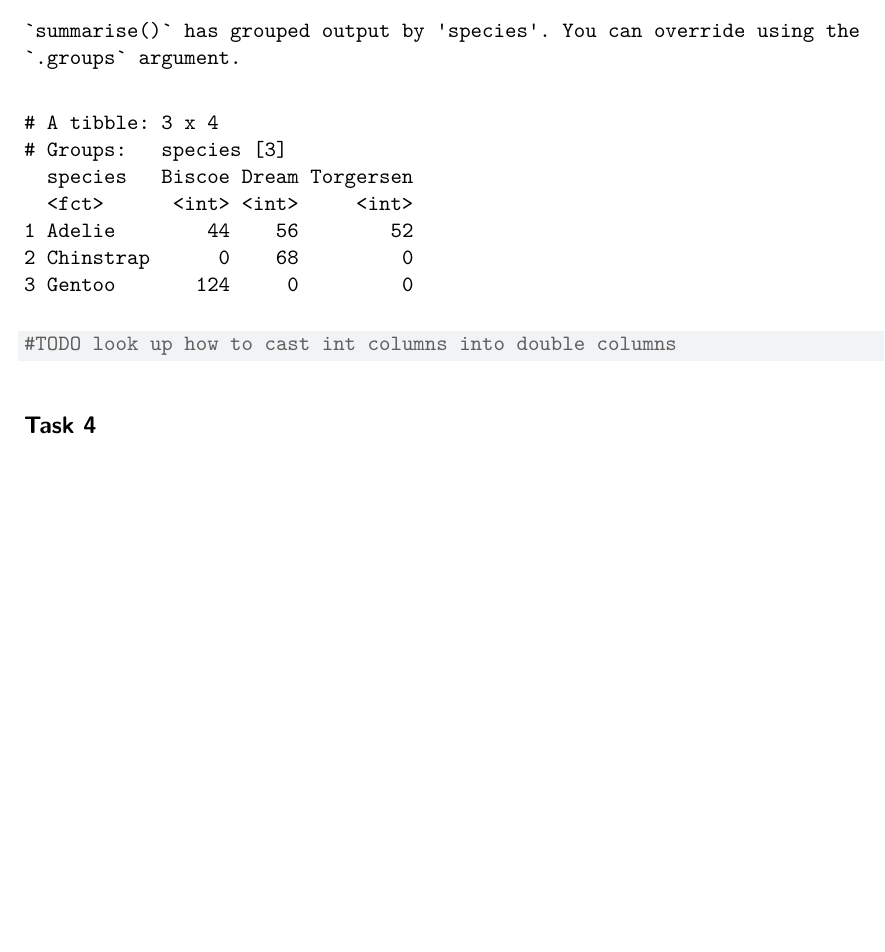
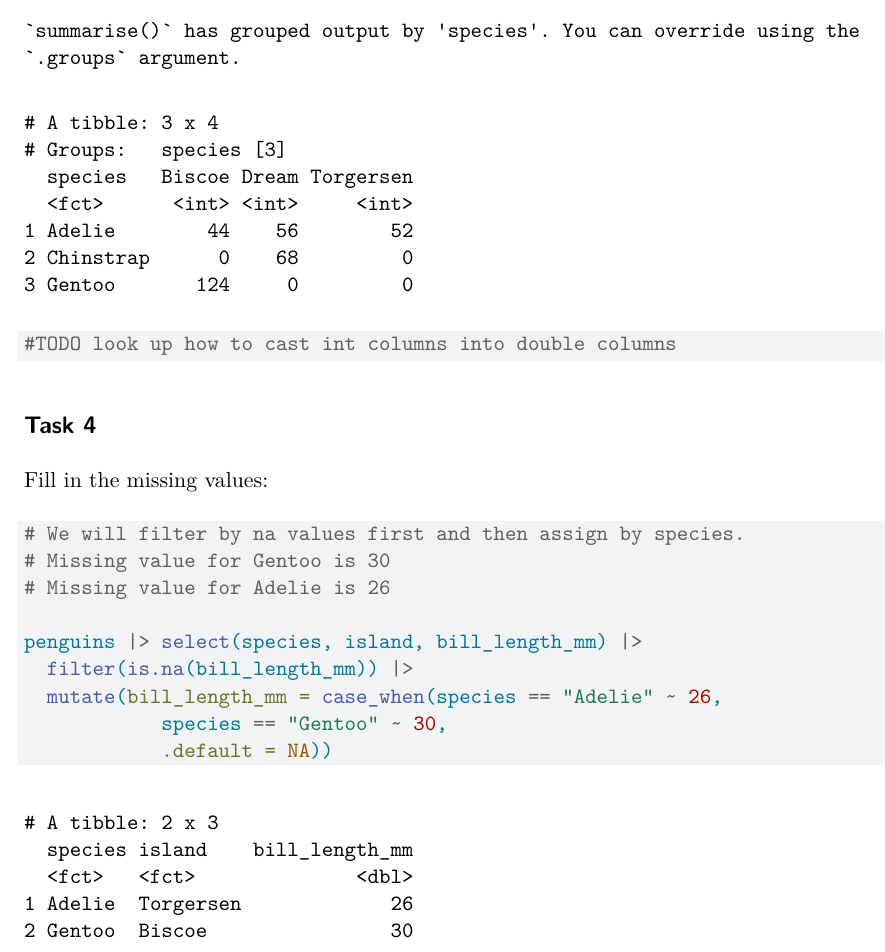
Before and after one commit to mike-keating-iv/st558-hw3, a Quarto document (intoTheTidyverse.qmd): part of page 9 of 9, cut so that both start at the same text, the shorter picture padded with empty space. Rendered offline with R 4.5, knitr and Pandoc in place of Quarto, then LaTeX, with nearby package versions; some code elsewhere in the file could not run offline.

Commit message:
Finish Task 4. Need to test when back on internet

````diff
--- a/intoTheTidyverse.qmd
+++ b/intoTheTidyverse.qmd
@@ -167,3 +167,19 @@ penguins |>
 ```
 
 ## Task 4
+
+Fill in the missing values:
+
+```{r}
+# We will filter by na values first and then assign by species.
+# Missing value for Gentoo is 30
+# Missing value for Adelie is 26
+
+penguins |> select(species, island, bill_length_mm) |>
+  filter(is.na(bill_length_mm)) |>
+  mutate(bill_length_mm = case_when(species == "Adelie" ~ 26,
+            species == "Gentoo" ~ 30,
+            .default = NA))
+
+
+```
````
